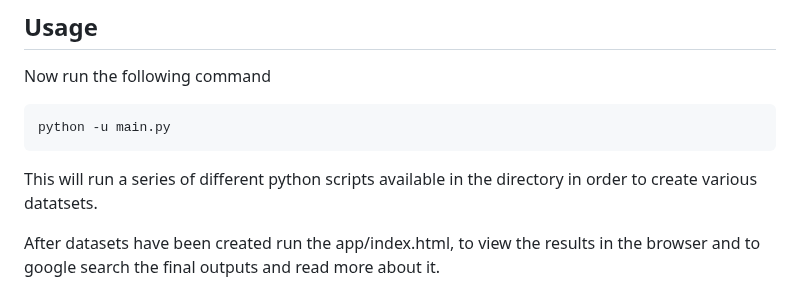
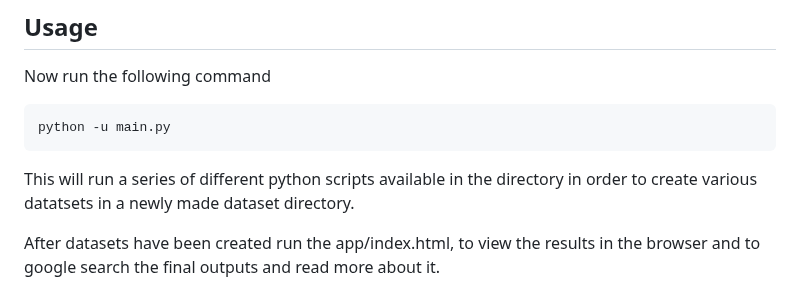
Before and after one commit to Tuhin-SnapD/News-Extractor-Summarizer, a Markdown page: README.md, the part around the change. GitHub-like rendering.

````diff
--- a/README.md
+++ b/README.md
@@ -45,7 +45,7 @@ Now run the following command
 python -u main.py
 ```
 
-This will run a series of different python scripts available in the directory in order to create various datatsets.
+This will run a series of different python scripts available in the directory in order to create various datatsets in a newly made dataset directory.
 
 After datasets have been created run the app/index.html, to view the results in the browser and to google search the final outputs and read more about it.
 
````
